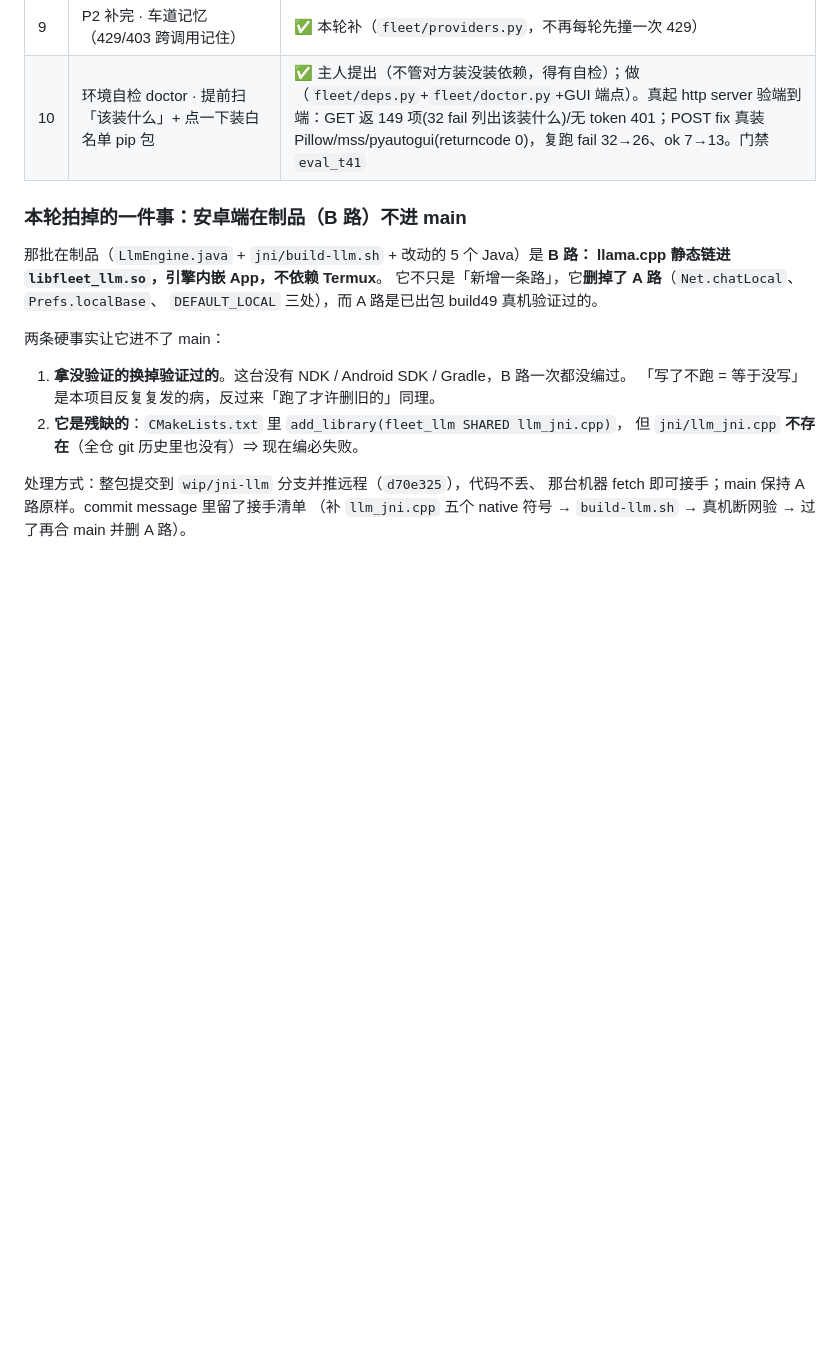
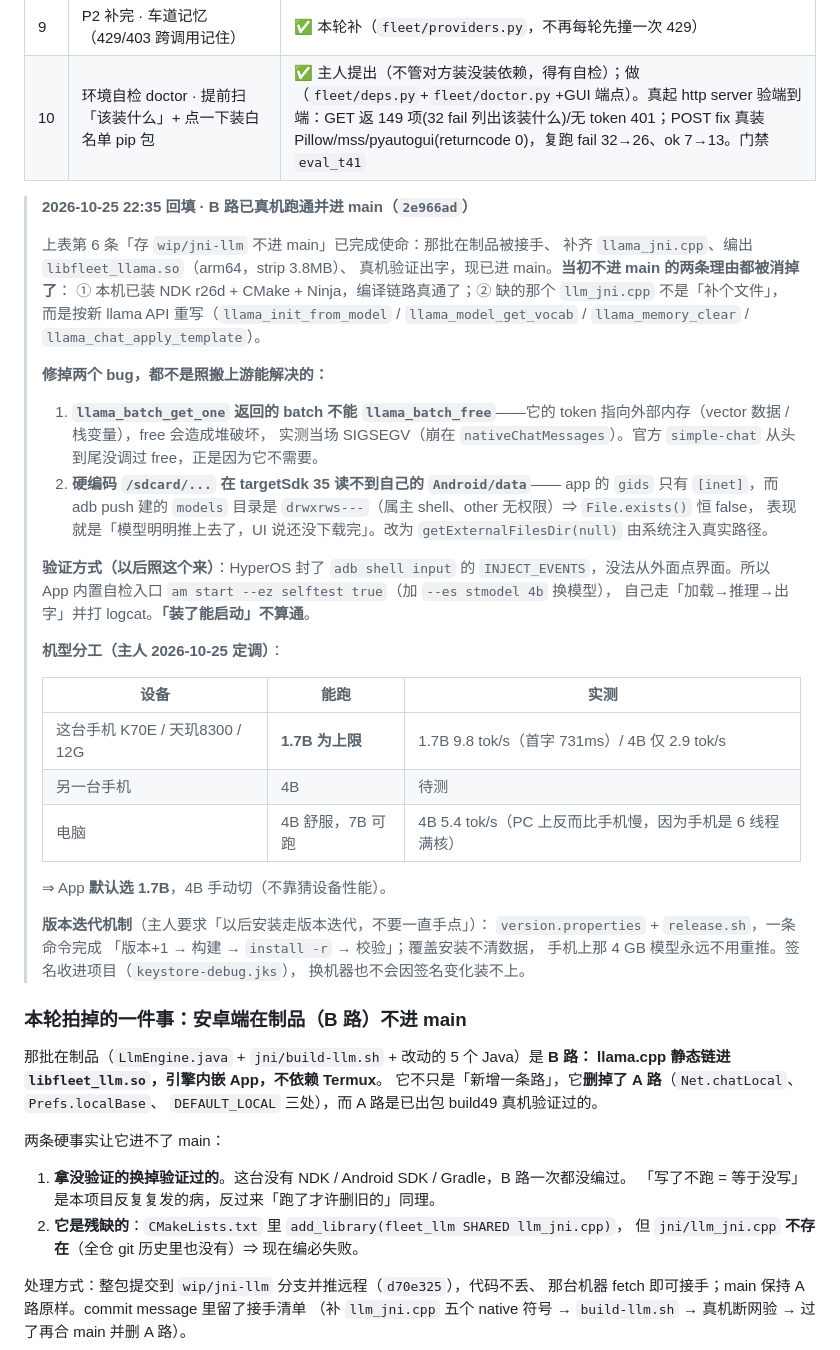
Before and after one commit to ghshhf/skynet-fleet, a Markdown page: docs/计划书_手机端与网络层融合_2026-10-25.md, the part around the change. GitHub-like rendering; blank space fills up the shorter version.

Commit message:
docs(手机端): 回填 B 路真机跑通 + 机型分工 + 版本迭代机制
- B 路从 wip 分支接手完成，进 main（2e966ad），当初不进 main 的两条理由都已消掉
- 记两个 bug 的成因：batch 不能 free（堆破坏 SIGSEGV）、/sdcard 硬编码读不到 Android/data
- 验证方法论：电脑 verify_host → 手机原生可执行 → app 自检，别在手机上瞎试
- 机型分工：这台手机 1.7B 上限（9.8 tok/s），4B 给另一台，7B 给电脑
- MIUI PowerKeeper 会冻结后台 app，别误判成死锁

```diff
--- a/docs/计划书_手机端与网络层融合_2026-10-25.md
+++ b/docs/计划书_手机端与网络层融合_2026-10-25.md
@@ -315,6 +315,47 @@ zen-gate 明说「免费池提示词可能被上游记录，别交机密内容
 | 9 | P2 补完 · 车道记忆（429/403 跨调用记住） | ✅ 本轮补（`fleet/providers.py`，不再每轮先撞一次 429） |
 | 10 | 环境自检 doctor · 提前扫「该装什么」+ 点一下装白名单 pip 包 | ✅ 主人提出（不管对方装没装依赖，得有自检）；做（`fleet/deps.py`+`fleet/doctor.py`+GUI 端点）。真起 http server 验端到端：GET 返 149 项(32 fail 列出该装什么)/无 token 401；POST fix 真装 Pillow/mss/pyautogui(returncode 0)，复跑 fail 32→26、ok 7→13。门禁 `eval_t41` |
 
+> **2026-10-25 22:35 回填 · B 路已真机跑通并进 main（`2e966ad`）**
+>
+> 上表第 6 条「存 `wip/jni-llm` 不进 main」已完成使命：那批在制品被接手、
+> 补齐 `llama_jni.cpp`、编出 `libfleet_llama.so`（arm64，strip 3.8MB）、
+> 真机验证出字，现已进 main。**当初不进 main 的两条理由都被消掉了**：
+> ① 本机已装 NDK r26d + CMake + Ninja，编译链路真通了；② 缺的那个
+> `llm_jni.cpp` 不是「补个文件」，而是按新 llama API 重写（`llama_init_from_model`
+> / `llama_model_get_vocab` / `llama_memory_clear` / `llama_chat_apply_template`）。
+>
+> **修掉两个 bug，都不是照搬上游能解决的：**
+> 1. **`llama_batch_get_one` 返回的 batch 不能 `llama_batch_free`**——它的
+>    token 指向外部内存（vector 数据 / 栈变量），free 会造成堆破坏，
+>    实测当场 SIGSEGV（崩在 `nativeChatMessages`）。官方 `simple-chat`
+>    从头到尾没调过 free，正是因为它不需要。
+> 2. **硬编码 `/sdcard/...` 在 targetSdk 35 读不到自己的 `Android/data`**——
+>    app 的 `gids` 只有 `[inet]`，而 adb push 建的 `models` 目录是
+>    `drwxrws---`（属主 shell、other 无权限）⇒ `File.exists()` 恒 false，
+>    表现就是「模型明明推上去了，UI 说还没下载完」。改为
+>    `getExternalFilesDir(null)` 由系统注入真实路径。
+>
+> **验证方式（以后照这个来）**：HyperOS 封了 `adb shell input` 的
+> `INJECT_EVENTS`，没法从外面点界面。所以 App 内置自检入口
+> `am start --ez selftest true`（加 `--es stmodel 4b` 换模型），
+> 自己走「加载→推理→出字」并打 logcat。**「装了能启动」不算通**。
+>
+> **机型分工（主人 2026-10-25 定调）**：
+>
+> | 设备 | 能跑 | 实测 |
+> |---|---|---|
+> | 这台手机 K70E / 天玑8300 / 12G | **1.7B 为上限** | 1.7B 9.8 tok/s（首字 731ms）/ 4B 仅 2.9 tok/s |
+> | 另一台手机 | 4B | 待测 |
+> | 电脑 | 4B 舒服，7B 可跑 | 4B 5.4 tok/s（PC 上反而比手机慢，因为手机是 6 线程满核） |
+>
+> ⇒ App **默认选 1.7B**，4B 手动切（不靠猜设备性能）。
+>
+> **版本迭代机制**（主人要求「以后安装走版本迭代，不要一直手点」）：
+> `version.properties` + `release.sh`，一条命令完成
+> 「版本+1 → 构建 → `install -r` → 校验」；覆盖安装不清数据，
+> 手机上那 4 GB 模型永远不用重推。签名收进项目（`keystore-debug.jks`），
+> 换机器也不会因签名变化装不上。
+
 ### 本轮拍掉的一件事：安卓端在制品（B 路）不进 main
 
 那批在制品（`LlmEngine.java` + `jni/build-llm.sh` + 改动的 5 个 Java）是 **B 路：
```
